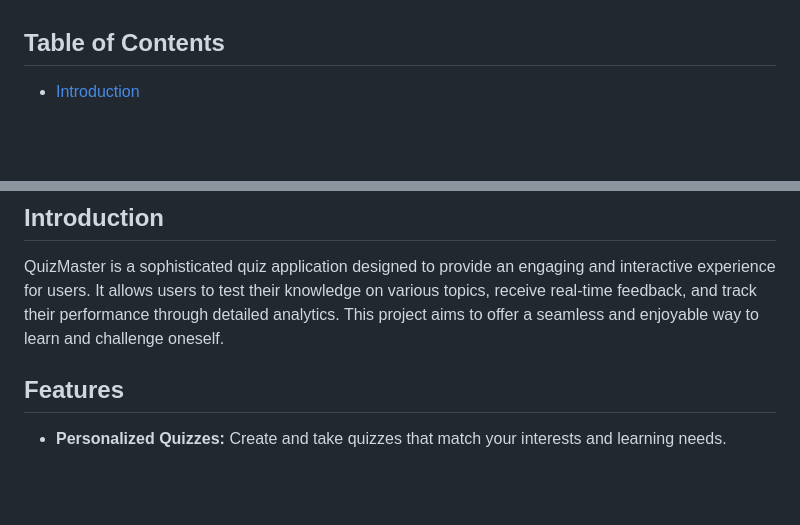
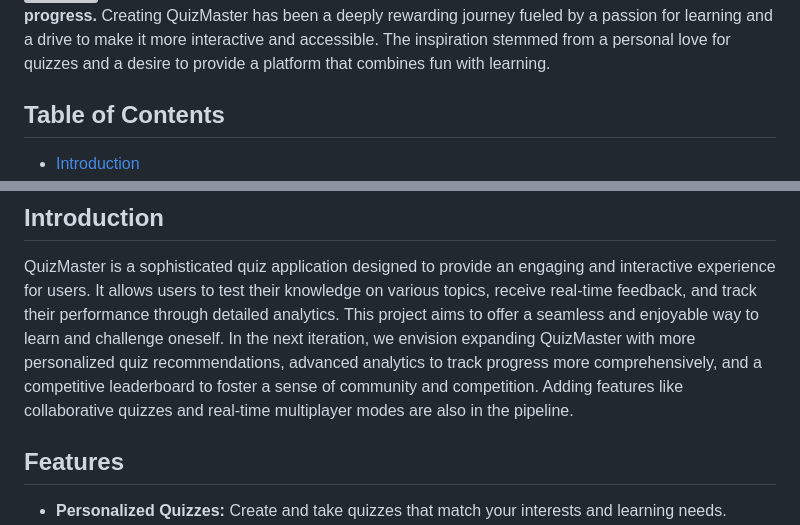
Before and after one commit to Aalaa-Fahim/Quiz_Master, a Markdown page: README.md, 2 parts joined by grey strips. Rendered like a GitHub page; blank space fills up the shorter version; grey boxes are pictures that could not be loaded.

```diff
--- a/README.md
+++ b/README.md
@@ -3,4 +3,5 @@
 **QuizMaster: An engaging and interactive platform to test your knowledge and track your progress.**
+Creating QuizMaster has been a deeply rewarding journey fueled by a passion for learning and a drive to make it more interactive and accessible. The inspiration stemmed from a personal love for quizzes and a desire to provide a platform that combines fun with learning.
 
 ## Table of Contents
 
@@ -15,6 +16,7 @@
 ## Introduction
 
 QuizMaster is a sophisticated quiz application designed to provide an engaging and interactive experience for users. It allows users to test their knowledge on various topics, receive real-time feedback, and track their performance through detailed analytics. This project aims to offer a seamless and enjoyable way to learn and challenge oneself.
+In the next iteration, we envision expanding QuizMaster with more personalized quiz recommendations, advanced analytics to track progress more comprehensively, and a competitive leaderboard to foster a sense of community and competition. Adding features like collaborative quizzes and real-time multiplayer modes are also in the pipeline.
 
 ## Features
 
```
Also changed, not shown: other parts of README.md (+7 -3 lines).
